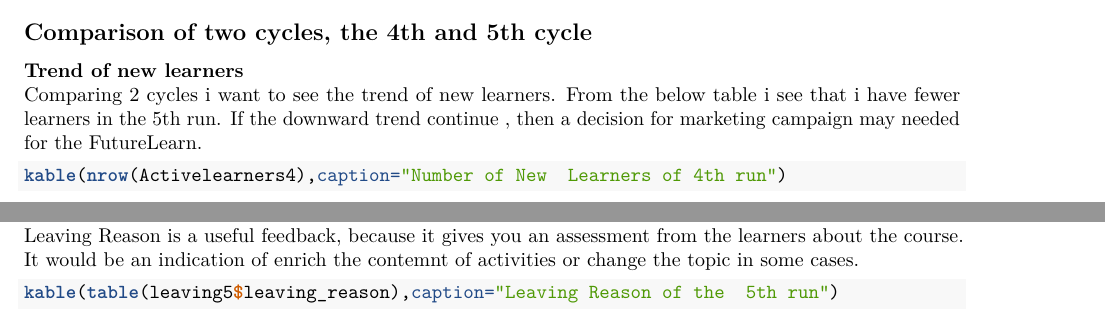
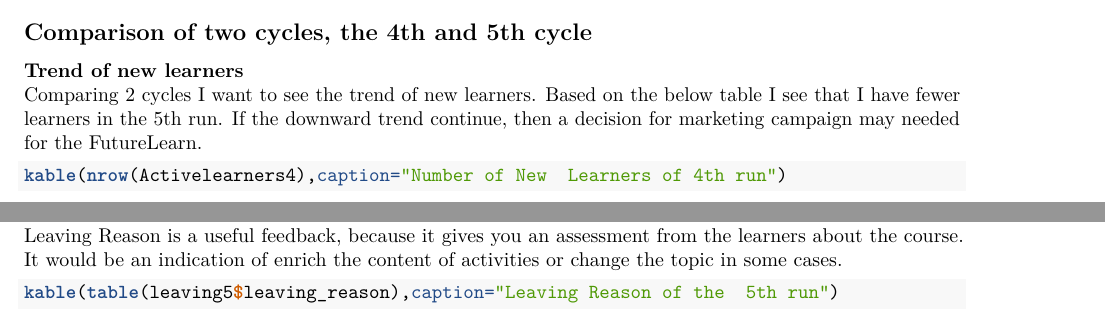
Before and after one commit to F1lippos/Assessment-, an R Markdown document (reports/Report.Rmd): two parts of pages 6 and 7 of 7, joined at a grey line, cut so that both start at the same text. Rendered offline with R 4.5, knitr and Pandoc, then LaTeX, with nearby package versions; some code elsewhere in the file could not run offline.

Commit message:
Small changes

````diff
--- a/reports/Report.Rmd
+++ b/reports/Report.Rmd
@@ -263,8 +263,8 @@ kable(nrow(dataAllenrolments),caption="Number of Active Learners")
 ##  Comparison of two cycles, the  4th and 5th cycle
 
 **Trend of new learners**
-Comparing 2 cycles i want to see the trend of new learners. From the below table i see that i have fewer learners in the 5th run.
-If the downward trend continue , then a decision for  marketing campaign may needed for the FutureLearn.
+Comparing 2 cycles I want to see the trend of new learners. Based on the below table I see that I have fewer learners in the 5th run.
+If the downward trend continue, then a decision for marketing campaign may needed for the FutureLearn.
 
 ```{r}
 kable(nrow(Activelearners4),caption="Number of New  Learners of 4th run")
@@ -283,7 +283,7 @@ kable(nrow(leaving4),caption="No of Learners leaving the course in the 4th run")
 kable(nrow(leaving5),caption="No of Learners leaving the course in the  5th run")
 ```
 
-Leaving Reason is a useful feedback, because it gives you  an assessment from the learners about the course. It would be an indication of enrich the contemnt of activities or change the topic in some cases.
+Leaving Reason is a useful feedback, because it gives you an assessment from the learners about the course. It would be an indication of enrich the content of activities or change the topic in some cases.
 
 ```{r}
 kable(table(leaving5$leaving_reason),caption="Leaving Reason of the  5th run")
````
Also changed, not shown: reports/Report.Rmd (4 more changed lines).
